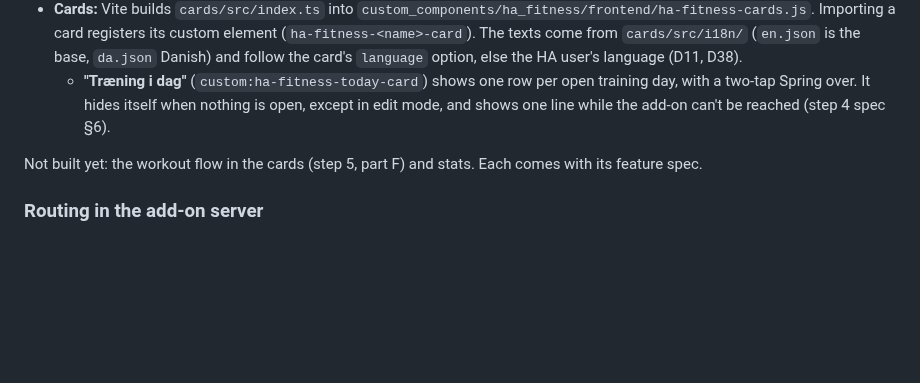
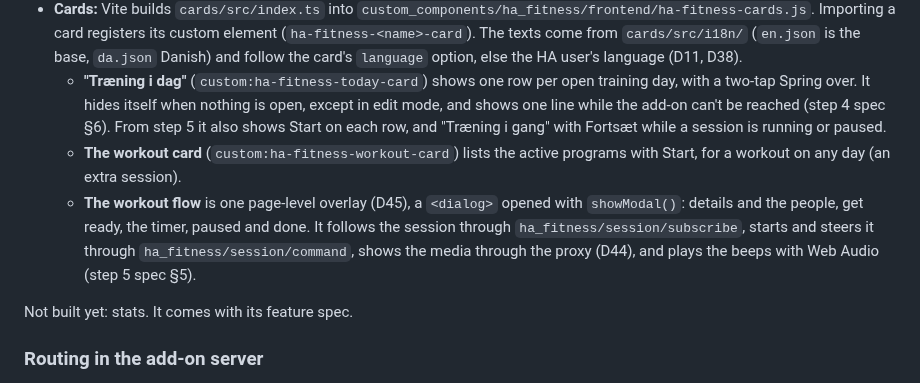
Before and after one commit to thomas3650/Ha-Fitness, a Markdown page: docs/architecture.md, the part around the change. Drawn GitHub-style; blank space fills up the shorter version.

Commit message:
docs: the workout flow's cards in the architecture, and the short run through the card
Co-Authored-By: Claude Opus 5.5 <noreply@anthropic.com>

```diff
--- a/docs/architecture.md
+++ b/docs/architecture.md
@@ -85,9 +85,16 @@ The cards are built into the integration: one bundle, released and versioned wit
   (D11, D38).
   - **"Træning i dag"** (`custom:ha-fitness-today-card`) shows one row per open training day, with a two-tap Spring
     over. It hides itself when nothing is open, except in edit mode, and shows one line while the add-on can't be
-    reached (step 4 spec §6).
+    reached (step 4 spec §6). From step 5 it also shows Start on each row, and "Træning i gang" with Fortsæt while a
+    session is running or paused.
+  - **The workout card** (`custom:ha-fitness-workout-card`) lists the active programs with Start, for a workout on
+    any day (an extra session).
+  - **The workout flow** is one page-level overlay (D45), a `<dialog>` opened with `showModal()`: details and the
+    people, get ready, the timer, paused and done. It follows the session through `ha_fitness/session/subscribe`,
+    starts and steers it through `ha_fitness/session/command`, shows the media through the proxy (D44), and plays the
+    beeps with Web Audio (step 5 spec §5).
 
-Not built yet: the workout flow in the cards (step 5, part F) and stats. Each comes with its feature spec.
+Not built yet: stats. It comes with its feature spec.
 
 ### Routing in the add-on server
 
```
Also changed, not shown: docs/testing.md (+4 -5 lines).
